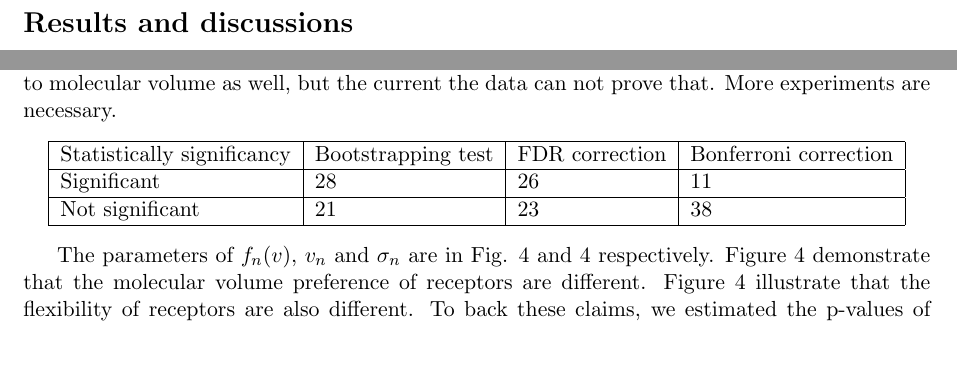
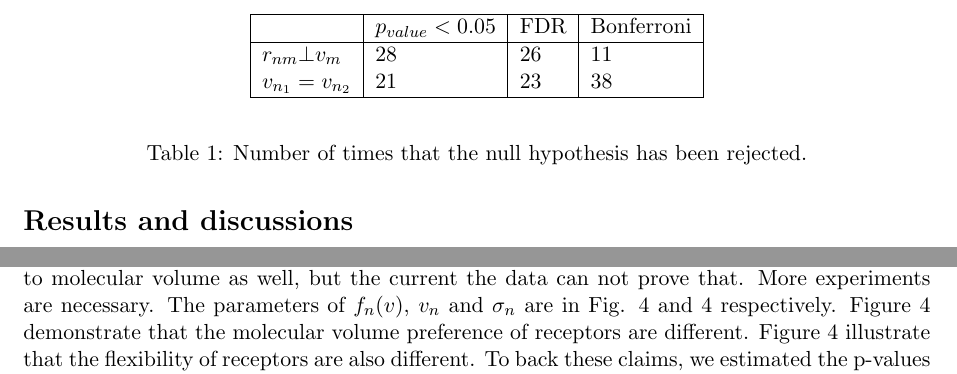
Before and after one commit to hamed/odor-receptor-volume-drosophila, a LaTeX document (binding-pocket.tex): two parts of page 10 of 17, joined at a grey line, cut at the place of the change, the shorter picture padded with empty space. Compiled offline with pdfLaTeX.

Commit message:
caption of table.

```diff
--- a/binding-pocket.tex
+++ b/binding-pocket.tex
@@ -497,15 +497,17 @@ Considering the FDR correction,
 we can conclude that close to half of receptors (\fdr / 60 ) show significant sensitivity toward molecular volumes.
 The other half could be sensitive to molecular volume as well, but the current the data can not prove that.
 More experiments are necessary.
+\begin{table}
 \begin{center}
     \begin{tabular}{ | l | l | l |l |}
     \hline
-    Statistically significancy	 &  Bootstrapping test & FDR correction & Bonferroni correction  \\ \hline
-    Significant &  28 &  26 & 11\\ \hline
-    Not significant &  21 & 23 & 38\\ \hline
+     &  $p_{value} < 0.05$ & FDR & Bonferroni \\ \hline
+     $r_{nm} \bot v_m$ &  28 &  26 & 11\\
+     $v_{n_1} = v_{n_2}$&  21 & 23 & 38\\ \hline
     \end{tabular}
 \end{center}
-
+\caption{Number of times that the null hypothesis has been rejected.}
+\end{table}
 The parameters of $f_n(v)$, $v_n$ and $\sigma_n$ are in Fig. \ref{fig:preferred_volume} and \ref{fig:volume_flexibility} respectively.
 Figure \ref{fig:preferred_volume} demonstrate that the molecular volume preference of receptors are different.
 Figure \ref{fig:volume_flexibility} illustrate that the flexibility of receptors are also different.
```
